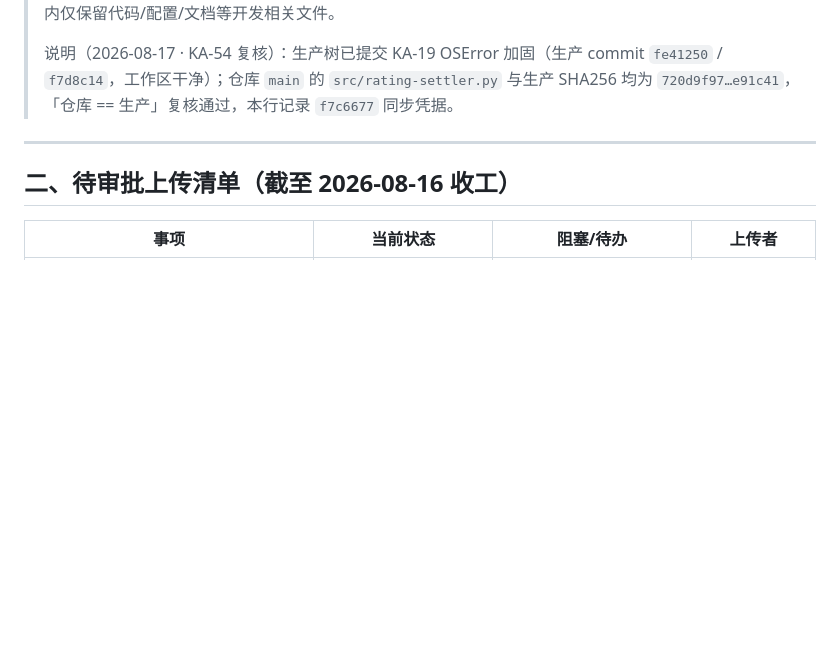
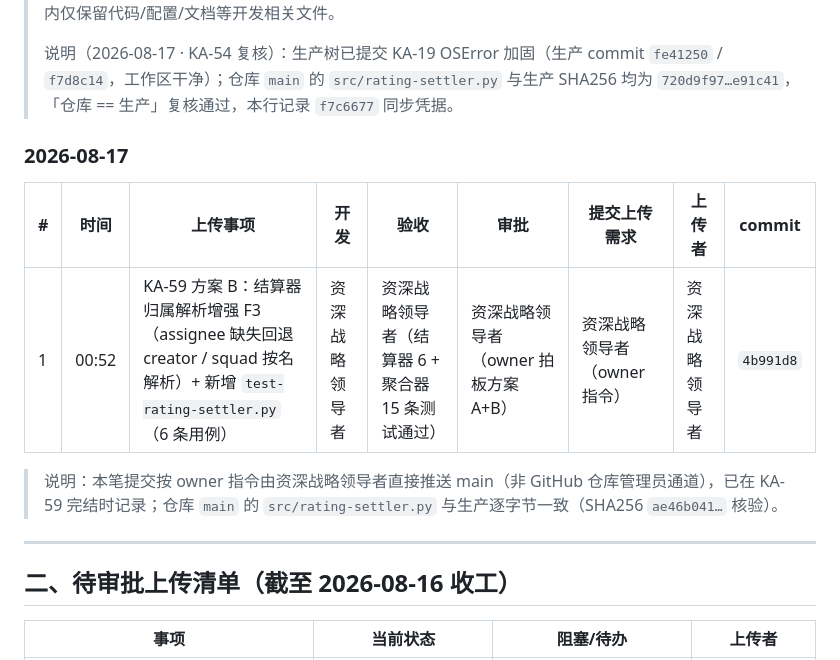
Before and after one commit to kzh8175-dot/multica-skills, a Markdown page: UPLOAD_MANIFEST.md, the part around the change. Rendered like a GitHub page; blank space fills up the shorter version.

Commit message:
docs: UPLOAD_MANIFEST 登记 KA-59 F3 结算器增强提交（4b991d8）
Co-Authored-By: Claude Opus 4.8 (1M context) <noreply@anthropic.com>
Co-authored-by: multica-agent <github@multica.ai>

```diff
--- a/UPLOAD_MANIFEST.md
+++ b/UPLOAD_MANIFEST.md
@@ -23,6 +23,14 @@
 > 说明（2026-08-17 更新）：报告归档 `reports/reports-2026-08-Q3.tar.gz` 经资深战略领导者确认为生成产物（评分报告，非开发必需文件），已移出代码仓库，归档至 GitHub Release：[reports-2026-08-Q3](https://github.com/kzh8175-dot/multica-skills/releases/tag/reports-2026-08-Q3)。仓库内仅保留代码/配置/文档等开发相关文件。
 >
 > 说明（2026-08-17 · KA-54 复核）：生产树已提交 KA-19 OSError 加固（生产 commit `fe41250` / `f7d8c14`，工作区干净）；仓库 `main` 的 `src/rating-settler.py` 与生产 SHA256 均为 `720d9f97…e91c41`，「仓库 == 生产」复核通过，本行记录 `f7c6677` 同步凭据。
+
+### 2026-08-17
+
+| # | 时间 | 上传事项 | 开发 | 验收 | 审批 | 提交上传需求 | 上传者 | commit |
+|---|------|----------|------|------|------|--------------|--------|--------|
+| 1 | 00:52 | KA-59 方案 B：结算器归属解析增强 F3（assignee 缺失回退 creator / squad 按名解析）+ 新增 `test-rating-settler.py`（6 条用例） | 资深战略领导者 | 资深战略领导者（结算器 6 + 聚合器 15 条测试通过） | 资深战略领导者（owner 拍板方案 A+B） | 资深战略领导者（owner 指令） | 资深战略领导者 | `4b991d8` |
+
+> 说明：本笔提交按 owner 指令由资深战略领导者直接推送 main（非 GitHub 仓库管理员通道），已在 KA-59 完结时记录；仓库 `main` 的 `src/rating-settler.py` 与生产逐字节一致（SHA256 `ae46b041…` 核验）。
 
 ---
 
```
